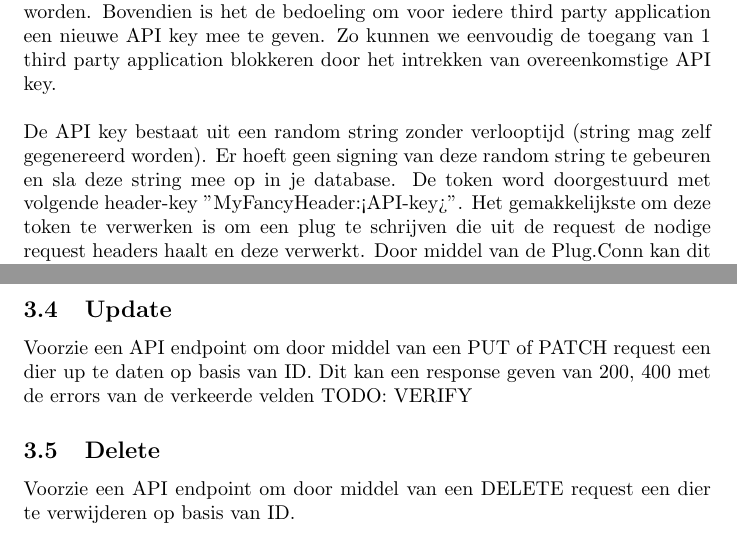
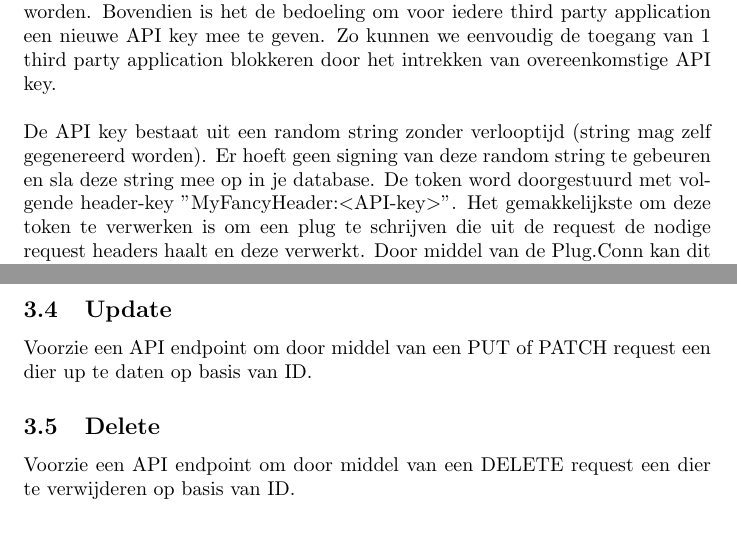
Before and after one commit to ThijsVlaeyen/IP-Major, a LaTeX problem sheet (assignment.tex): two parts of pages 2 and 3 of 10, joined at a grey line, cut so that both start at the same text. Compiled offline with pdfLaTeX.

Commit message:
type fixes

```diff
--- a/assignment.tex
+++ b/assignment.tex
@@ -33,7 +33,7 @@ De opgave is om een applicatie te ontwikkelen waar dat gebruikers informatie kun
 Met de API is het de bedoeling dat een third party application honden en katten kan toevoegen, reeds gekende honden en katten kan wijzigen en bestaande honden en katten kan verwijderen \textbf{die van jou zijn}. Om een van deze acties uit te kunnen voeren moet in de https requests header een geldige API key meegegeven worden. Bovendien is het de bedoeling om voor iedere third party application een nieuwe API key mee te geven. Zo kunnen we eenvoudig de toegang van 1 third party application blokkeren door het intrekken van overeenkomstige API key.
 \\
 \\
-De API key bestaat uit een random string zonder verlooptijd (string mag zelf gegenereerd worden). Er hoeft geen signing van deze random string te gebeuren en sla deze string mee op in je database. De token word doorgestuurd met volgende header-key "MyFancyHeader:<API-key>".
+De API key bestaat uit een random string zonder verlooptijd (string mag zelf gegenereerd worden). Er hoeft geen signing van deze random string te gebeuren en sla deze string mee op in je database. De token word doorgestuurd met volgende header-key "MyFancyHeader:$<$API-key$>$".
 Het gemakkelijkste om deze token te verwerken is om een plug te schrijven die uit de request de nodige request headers haalt en deze verwerkt. Door middel van de Plug.Conn kan dit eenvoudig bereikt worden. \url{https://hexdocs.pm/plug/Plug.Conn.html}
 
 \subsection{Create}
@@ -69,7 +69,7 @@ Voorzie een API endpoint om door middel van een GET request info over een specif
 
 
 \subsection{Update}
-Voorzie een API endpoint om door middel van een PUT of PATCH request een dier up te daten op basis van ID. Dit kan een response geven van 200, 400 met de errors van de verkeerde velden TODO: VERIFY
+Voorzie een API endpoint om door middel van een PUT of PATCH request een dier up te daten op basis van ID.
 
 \subsection{Delete}
 Voorzie een API endpoint om door middel van een DELETE request een dier te verwijderen op basis van ID.
```
Also changed, not shown: assignment.pdf.
